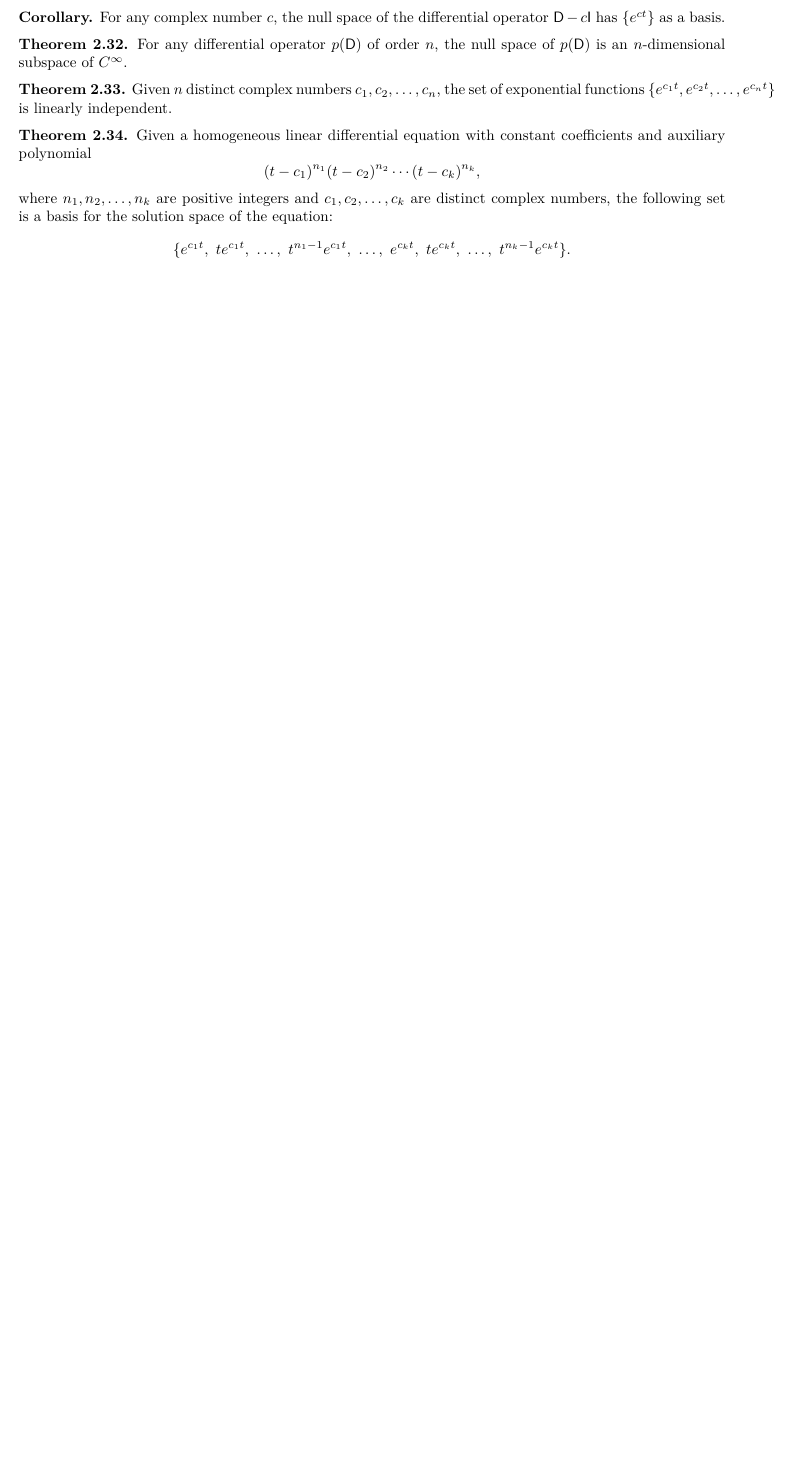
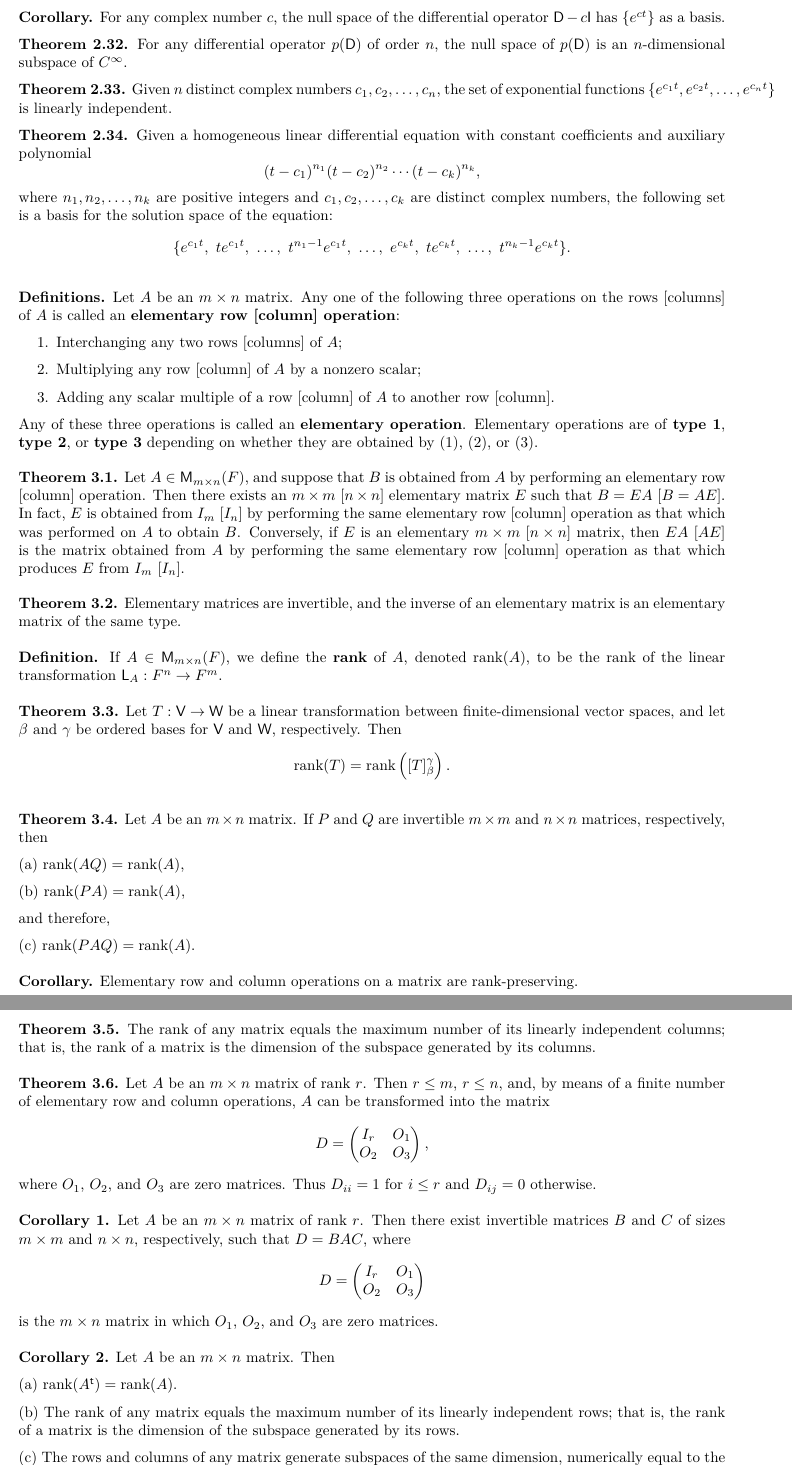
Before and after one commit to Hsi-Lu/Linear-algebra-by-Freidberg, a LaTeX document (note.tex): part of page 10 of 10 before the commit and two parts of pages 10 and 11 of 11 after it, the two joined at a grey line, cut so that both start at the same text, the shorter picture padded with empty space. Compiled offline with XeLaTeX.

Commit message:
Add conclusions in section 3.2

```diff
--- a/note.tex
+++ b/note.tex
@@ -843,3 +843,108 @@ complex numbers, the following set is a basis for the solution space of the equa
     \{e^{c_1 t},\ te^{c_1 t},\ \dots,\ t^{n_1 - 1}e^{c_1 t},\ \dots,\ e^{c_k t},\ te^{c_k t},\ \dots,\ t^{n_k - 1}e^{c_k t}\}.
 \]
 
+\medskip
+
+\textbf{Definitions.} Let $A$ be an $m \times n$ matrix. Any one of the following three operations
+on the rows [columns] of $A$ is called an \textbf{elementary row [column] operation}:
+\begin{enumerate}
+    \item Interchanging any two rows [columns] of $A$;
+    \item Multiplying any row [column] of $A$ by a nonzero scalar;
+    \item Adding any scalar multiple of a row [column] of $A$ to another row [column].
+\end{enumerate}
+Any of these three operations is called an \textbf{elementary operation}. Elementary operations
+are of \textbf{type 1}, \textbf{type 2}, or \textbf{type 3} depending on whether they are obtained by (1), (2), or (3).
+
+\medskip
+
+\textbf{Theorem 3.1.} Let $A \in \mathsf{M}_{m \times n}(F)$, and suppose that $B$ is obtained from
+$A$ by performing an elementary row [column] operation. Then there exists an
+$m \times m$ [$n \times n$] elementary matrix $E$ such that $B = EA$ [$B = AE$]. In fact,
+$E$ is obtained from $I_m$ [$I_n$] by performing the same elementary row [column]
+operation as that which was performed on $A$ to obtain $B$. Conversely, if $E$ is
+an elementary $m \times m$ [$n \times n$] matrix, then $EA$ [$AE$] is the matrix obtained
+from $A$ by performing the same elementary row [column] operation as that
+which produces $E$ from $I_m$ [$I_n$].
+
+\medskip
+
+\textbf{Theorem 3.2.} Elementary matrices are invertible, and the inverse of an
+elementary matrix is an elementary matrix of the same type.
+
+\medskip
+
+\textbf{Definition.} If $A \in \mathsf{M}_{m \times n}(F)$, we define the \textbf{rank} of $A$,
+denoted $\operatorname{rank}(A)$, to be the rank of the linear transformation
+$\mathsf{L}_A : F^n \to F^m$.
+
+\medskip
+
+\textbf{Theorem 3.3.} Let $T: \mathsf{V} \to \mathsf{W}$ be a linear transformation between
+finite-dimensional vector spaces, and let $\beta$ and $\gamma$ be ordered bases for
+$\mathsf{V}$ and $\mathsf{W}$, respectively. Then
+\[
+\operatorname{rank}(T) = \operatorname{rank}\left( [T]^\gamma_\beta \right).
+\]
+
+\medskip
+
+\textbf{Theorem 3.4.} Let $A$ be an $m \times n$ matrix. If $P$ and $Q$ are invertible
+$m \times m$ and $n \times n$ matrices, respectively, then
+
+(a) $\operatorname{rank}(AQ) = \operatorname{rank}(A)$,
+
+(b) $\operatorname{rank}(PA) = \operatorname{rank}(A)$,
+
+and therefore,
+
+(c) $\operatorname{rank}(PAQ) = \operatorname{rank}(A)$.
+
+\medskip
+
+\textbf{Corollary.} Elementary row and column operations on a matrix are rank-preserving.
+
+\medskip
+
+\textbf{Theorem 3.5.} The rank of any matrix equals the maximum number of its
+linearly independent columns; that is, the rank of a matrix is the dimension
+of the subspace generated by its columns.
+
+\medskip
+
+\textbf{Theorem 3.6.} Let $A$ be an $m \times n$ matrix of rank $r$. Then $r \leq m$, $r \leq n$,
+and, by means of a finite number of elementary row and column operations,
+$A$ can be transformed into the matrix
+\[
+D =
+\begin{pmatrix}
+I_r & O_1 \\
+O_2 & O_3
+\end{pmatrix},
+\]
+where $O_1$, $O_2$, and $O_3$ are zero matrices. Thus $D_{ii} = 1$ for $i \leq r$ and
+$D_{ij} = 0$ otherwise.
+
+\medskip
+
+\textbf{Corollary 1.} Let $A$ be an $m \times n$ matrix of rank $r$. Then there exist
+invertible matrices $B$ and $C$ of sizes $m \times m$ and $n \times n$, respectively, such that
+$D = BAC$,
+where
+\[
+D =
+\begin{pmatrix}
+I_r & O_1 \\
+O_2 & O_3
+\end{pmatrix}
+\]
+is the $m \times n$ matrix in which $O_1$, $O_2$, and $O_3$ are zero matrices.
+
+\medskip
+
+\textbf{Corollary 2.} Let $A$ be an $m \times n$ matrix. Then
+
+(a) $\operatorname{rank}(A^{\mathsf{t}}) = \operatorname{rank}(A)$.
+
+(b) The rank of any matrix equals the maximum number of its linearly independent rows; that is, the rank of a matrix is the dimension of the subspace generated by its rows.
+
+(c) The rows and columns of any matrix generate subspaces of the same dimension, numerically equal to the rank of the matrix.
```
Also changed, not shown: note.tex (18 more changed lines).
